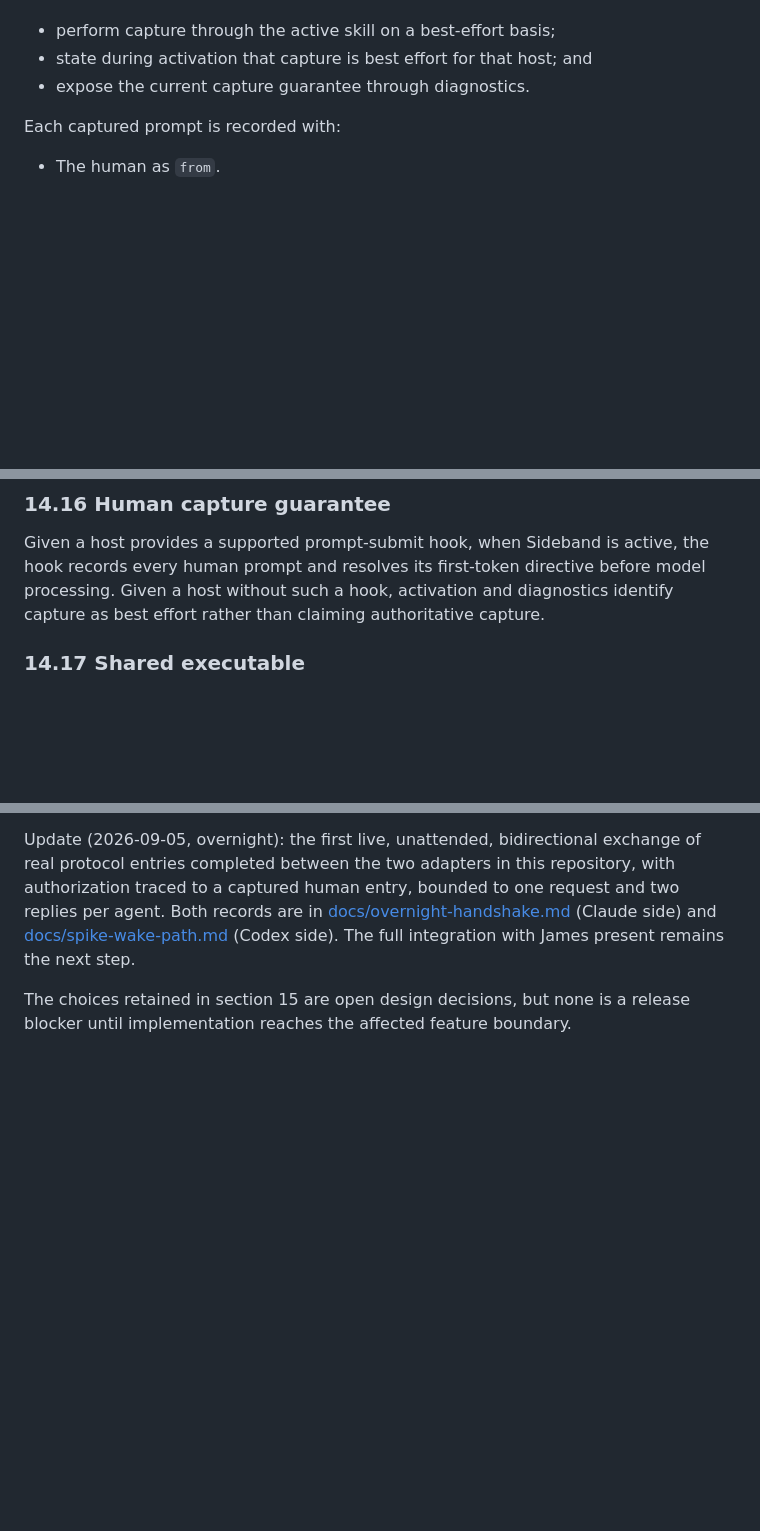
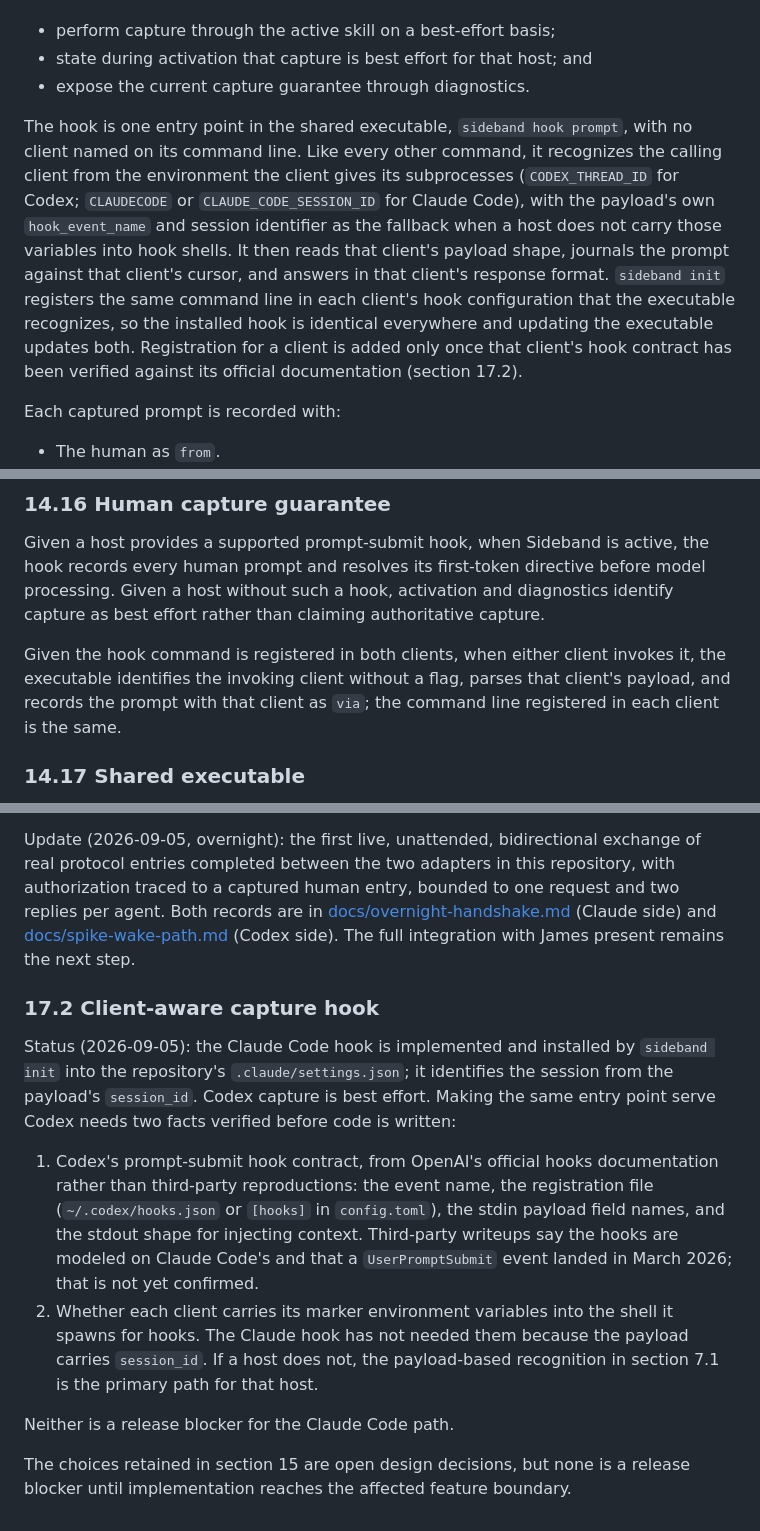
Before and after one commit to moltenbits/sideband, a Markdown page: REQUIREMENTS.md, 3 parts joined by grey strips. Drawn GitHub-style; blank space fills up the shorter version.

Commit message:
Document the client-aware capture hook: one entry point, caller recognized, Codex pending verification

```diff
--- a/REQUIREMENTS.md
+++ b/REQUIREMENTS.md
@@ -220,6 +220,21 @@ integration must:
 - perform capture through the active skill on a best-effort basis;
 - state during activation that capture is best effort for that host; and
 - expose the current capture guarantee through diagnostics.
+
+The hook is one entry point in the shared executable, `sideband hook prompt`,
+with no client named on its command line. Like every other command, it
+recognizes the calling client from the environment the client gives its
+subprocesses (`CODEX_THREAD_ID` for Codex; `CLAUDECODE` or
+`CLAUDE_CODE_SESSION_ID` for Claude Code), with the payload's own
+`hook_event_name` and session identifier as the fallback when a host does not
+carry those variables into hook shells. It then reads that client's payload
+shape, journals the prompt against that client's cursor, and answers in that
+client's response format. `sideband init` registers the same command line in
+each client's hook configuration that the executable recognizes, so the
+installed hook is identical everywhere and updating the executable updates
+both. Registration for a client is added only once that client's hook
+contract has been verified against its official documentation
+(section 17.2).
 
 Each captured prompt is recorded with:
 
@@ -876,6 +894,11 @@ the hook records every human prompt and resolves its first-token directive
 before model processing. Given a host without such a hook, activation and
 diagnostics identify capture as best effort rather than claiming authoritative
 capture.
+
+Given the hook command is registered in both clients, when either client
+invokes it, the executable identifies the invoking client without a flag,
+parses that client's payload, and records the prompt with that client as
+`via`; the command line registered in each client is the same.
 
 ### 14.17 Shared executable
 
@@ -1233,5 +1256,26 @@ one request and two replies per agent. Both records are in
 [docs/spike-wake-path.md](docs/spike-wake-path.md) (Codex side). The full
 integration with James present remains the next step.
 
+### 17.2 Client-aware capture hook
+
+Status (2026-09-05): the Claude Code hook is implemented and installed by
+`sideband init` into the repository's `.claude/settings.json`; it identifies
+the session from the payload's `session_id`. Codex capture is best effort.
+Making the same entry point serve Codex needs two facts verified before code
+is written:
+
+1. Codex's prompt-submit hook contract, from OpenAI's official hooks
+   documentation rather than third-party reproductions: the event name, the
+   registration file (`~/.codex/hooks.json` or `[hooks]` in `config.toml`),
+   the stdin payload field names, and the stdout shape for injecting context.
+   Third-party writeups say the hooks are modeled on Claude Code's and that a
+   `UserPromptSubmit` event landed in March 2026; that is not yet confirmed.
+2. Whether each client carries its marker environment variables into the
+   shell it spawns for hooks. The Claude hook has not needed them because the
+   payload carries `session_id`. If a host does not, the payload-based
+   recognition in section 7.1 is the primary path for that host.
+
+Neither is a release blocker for the Claude Code path.
+
 The choices retained in section 15 are open design decisions, but none is a
 release blocker until implementation reaches the affected feature boundary.
```
Also changed, not shown: other parts of REQUIREMENTS.md (+3 -0 lines), Proposed Implementation.md (+23 -6 lines).
